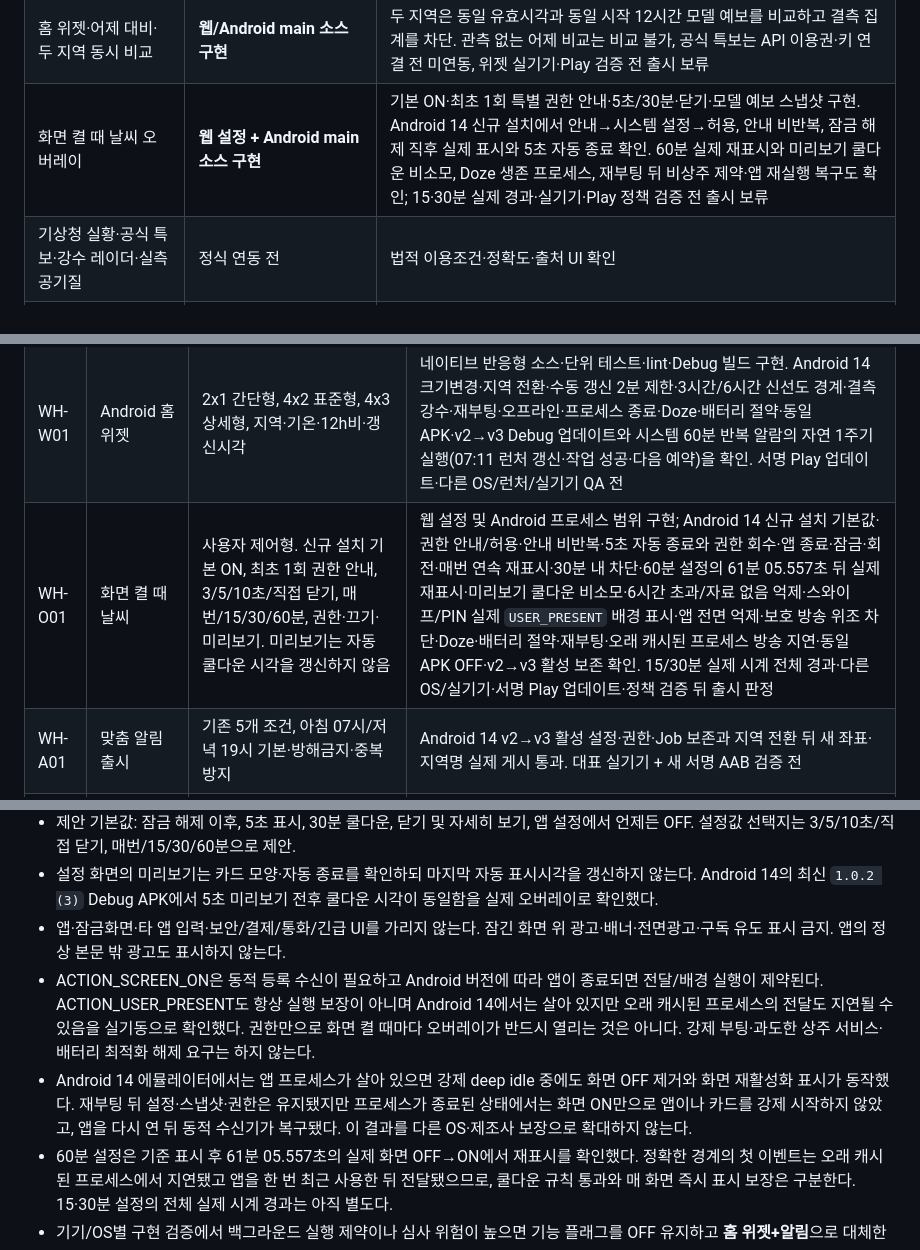
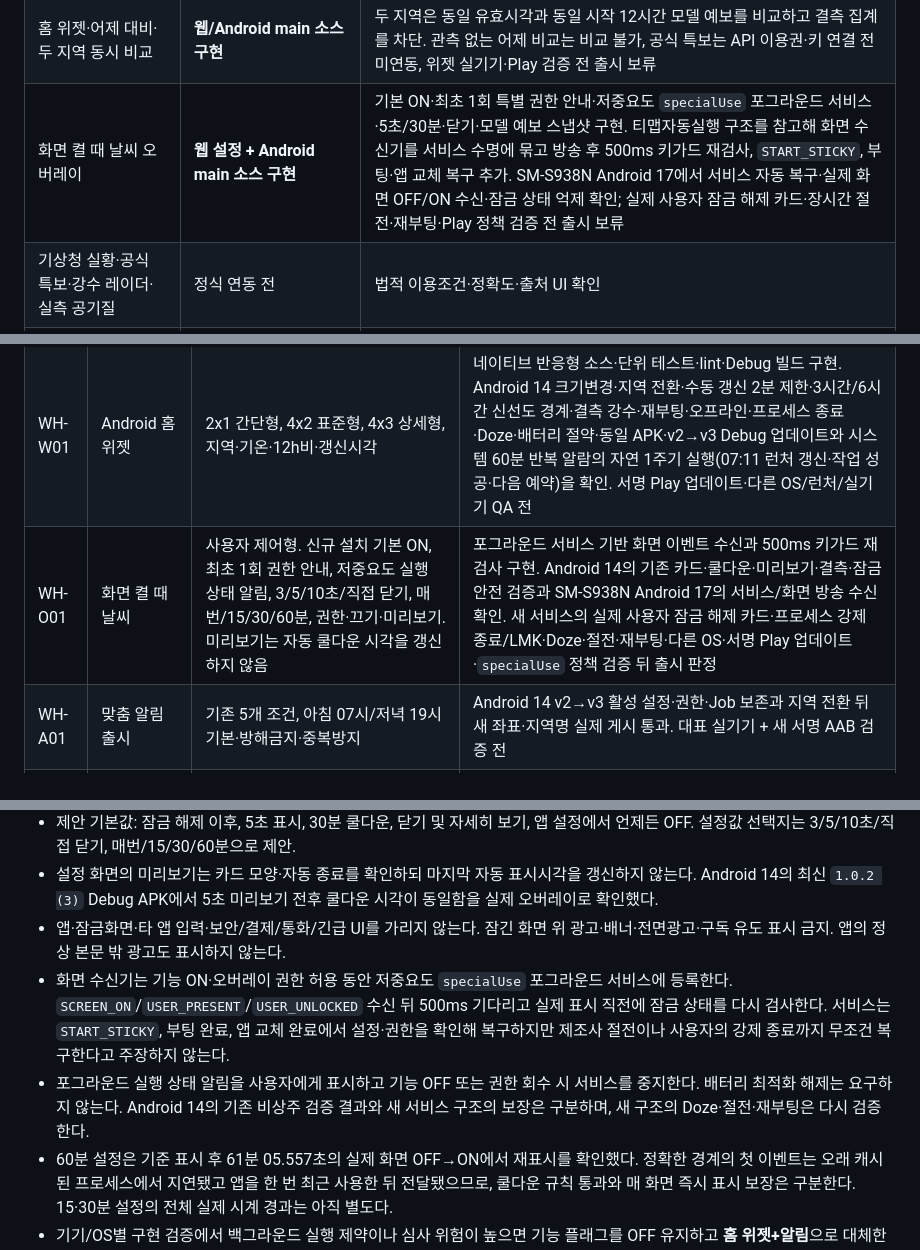
Before and after one commit to softm/weatherhannun, a Markdown page: docs/PRODUCT-DEVELOPMENT-SPEC.md, 3 parts joined by grey strips. Drawn GitHub-style.

Commit message:
20261028_docs_화면날씨 포그라운드 수신 명세 반영

```diff
--- a/docs/PRODUCT-DEVELOPMENT-SPEC.md
+++ b/docs/PRODUCT-DEVELOPMENT-SPEC.md
@@ -37,7 +37,7 @@
 | 맞춤 알림 5종·아침/저녁 요약 | Android main 소스 구현 | 15분 JobScheduler·방해금지·중복 방지; 실기기 검증·다음 Play AAB 포함 필요 |
 | Android WebView 및 AdMob/AdFit 단일 하단 슬롯 | 네이티브 코드 구현 | 실광고 기본 차단, 개별 매체 등록 필요 |
 | 홈 위젯·어제 대비·두 지역 동시 비교 | **웹/Android main 소스 구현** | 두 지역은 동일 유효시각과 동일 시작 12시간 모델 예보를 비교하고 결측 집계를 차단. 관측 없는 어제 비교는 비교 불가, 공식 특보는 API 이용권·키 연결 전 미연동, 위젯 실기기·Play 검증 전 출시 보류 |
-| 화면 켤 때 날씨 오버레이 | **웹 설정 + Android main 소스 구현** | 기본 ON·최초 1회 특별 권한 안내·5초/30분·닫기·모델 예보 스냅샷 구현. Android 14 신규 설치에서 안내→시스템 설정→허용, 안내 비반복, 잠금 해제 직후 실제 표시와 5초 자동 종료 확인. 60분 실제 재표시와 미리보기 쿨다운 비소모, Doze 생존 프로세스, 재부팅 뒤 비상주 제약·앱 재실행 복구도 확인; 15·30분 실제 경과·실기기·Play 정책 검증 전 출시 보류 |
+| 화면 켤 때 날씨 오버레이 | **웹 설정 + Android main 소스 구현** | 기본 ON·최초 1회 특별 권한 안내·저중요도 `specialUse` 포그라운드 서비스·5초/30분·닫기·모델 예보 스냅샷 구현. 티맵자동실행 구조를 참고해 화면 수신기를 서비스 수명에 묶고 방송 후 500ms 키가드 재검사, `START_STICKY`, 부팅·앱 교체 복구 추가. SM-S938N Android 17에서 서비스 자동 복구·실제 화면 OFF/ON 수신·잠금 상태 억제 확인; 실제 사용자 잠금 해제 카드·장시간 절전·재부팅·Play 정책 검증 전 출시 보류 |
 | 기상청 실황·공식 특보·강수 레이더·실측 공기질 | 정식 연동 전 | 법적 이용조건·정확도·출처 UI 확인 |
 | Plus·농업 Premium | **상품 UI·결제/복원/서버검증·Plus 프리셋/위젯 테마·농업 다지역 계획/리포트 main 소스 구현, 판매 OFF** | 데이터 상업권·Play 상품·검증 서버·내부테스트 전 구매·실행 불가; 가격은 검증 전 |
 | 성과 계측 | **기본 OFF 기기 내 익명 일별 카운터 구현** | 전송 코드 없음. 사용자 전체 D1/D7/D30·DAU·ARPDAU는 동의·익명화·분석 계약 전 미측정 |
@@ -130,7 +130,7 @@
 | WH-H03 | 옷차림·우산 가이드 | 체감온도·강수·바람으로 규칙 평가; 임계값과 이유 버전 관리 | 극단 기온/강풍/강수/결측 각 시나리오 테스트 |
 | WH-L01 | 목적지 두 지역 비교 | 동일 유효시각과 동일 시작 12시간의 기온·강수·바람·돌풍 모델/출처 비교, 결측 집계 차단, 지역 전환 중 요청경합 차단. 공식 특보는 권리·키 연결 전 미연동 | 원본 선택 지역 유지·비교 URL/좌표 누출 방지, 완전/부분 12시간 회귀 테스트와 로컬 실데이터 화면 검증 |
 | WH-W01 | Android 홈 위젯 | 2x1 간단형, 4x2 표준형, 4x3 상세형, 지역·기온·12h비·갱신시각 | 네이티브 반응형 소스·단위 테스트·lint·Debug 빌드 구현. Android 14 크기변경·지역 전환·수동 갱신 2분 제한·3시간/6시간 신선도 경계·결측 강수·재부팅·오프라인·프로세스 종료·Doze·배터리 절약·동일 APK·v2→v3 Debug 업데이트와 시스템 60분 반복 알람의 자연 1주기 실행(07:11 런처 갱신·작업 성공·다음 예약)을 확인. 서명 Play 업데이트·다른 OS/런처/실기기 QA 전 |
-| WH-O01 | 화면 켤 때 날씨 | 사용자 제어형. 신규 설치 기본 ON, 최초 1회 권한 안내, 3/5/10초/직접 닫기, 매번/15/30/60분, 권한·끄기·미리보기. 미리보기는 자동 쿨다운 시각을 갱신하지 않음 | 웹 설정 및 Android 프로세스 범위 구현; Android 14 신규 설치 기본값·권한 안내/허용·안내 비반복·5초 자동 종료와 권한 회수·앱 종료·잠금·회전·매번 연속 재표시·30분 내 차단·60분 설정의 61분 05.557초 뒤 실제 재표시·미리보기 쿨다운 비소모·6시간 초과/자료 없음 억제·스와이프/PIN 실제 `USER_PRESENT` 배경 표시·앱 전면 억제·보호 방송 위조 차단·Doze·배터리 절약·재부팅·오래 캐시된 프로세스 방송 지연·동일 APK OFF·v2→v3 활성 보존 확인. 15/30분 실제 시계 전체 경과·다른 OS/실기기·서명 Play 업데이트·정책 검증 뒤 출시 판정 |
+| WH-O01 | 화면 켤 때 날씨 | 사용자 제어형. 신규 설치 기본 ON, 최초 1회 권한 안내, 저중요도 실행 상태 알림, 3/5/10초/직접 닫기, 매번/15/30/60분, 권한·끄기·미리보기. 미리보기는 자동 쿨다운 시각을 갱신하지 않음 | 포그라운드 서비스 기반 화면 이벤트 수신과 500ms 키가드 재검사 구현. Android 14의 기존 카드·쿨다운·미리보기·결측·잠금 안전 검증과 SM-S938N Android 17의 서비스/화면 방송 수신 확인. 새 서비스의 실제 사용자 잠금 해제 카드·프로세스 강제 종료/LMK·Doze·절전·재부팅·다른 OS·서명 Play 업데이트·`specialUse` 정책 검증 뒤 출시 판정 |
 | WH-A01 | 맞춤 알림 출시 | 기존 5개 조건, 아침 07시/저녁 19시 기본·방해금지·중복방지 | Android 14 v2→v3 활성 설정·권한·Job 보존과 지역 전환 뒤 새 좌표·지역명 실제 게시 통과. 대표 실기기 + 새 서명 AAB 검증 전 |
 | WH-M01 | 공식 특보·레이더 | 기상청 원문/관측 시간/지역 적용 범위, 공급 장애 대응 | 공식 특보와 모델 추천을 분리해 표시 |
 | WH-P01 | Plus | 광고 제거·고대비/들녘 위젯 테마·알림 프리셋·적합 점수 60점 이상 TOP 3 활동 우선순위·구독 복원 구현. 무료 핵심 알림은 잠그지 않음 | 실제 Play 상품 구매/해지/복원/오프라인 entitlement 및 네이티브 테마 실기기 검증 전 판매 OFF |
@@ -151,8 +151,8 @@
 - 제안 기본값: 잠금 해제 이후, 5초 표시, 30분 쿨다운, 닫기 및 자세히 보기, 앱 설정에서 언제든 OFF. 설정값 선택지는 3/5/10초/직접 닫기, 매번/15/30/60분으로 제안.
 - 설정 화면의 미리보기는 카드 모양·자동 종료를 확인하되 마지막 자동 표시시각을 갱신하지 않는다. Android 14의 최신 `1.0.2 (3)` Debug APK에서 5초 미리보기 전후 쿨다운 시각이 동일함을 실제 오버레이로 확인했다.
 - 앱·잠금화면·타 앱 입력·보안/결제/통화/긴급 UI를 가리지 않는다. 잠긴 화면 위 광고·배너·전면광고·구독 유도 표시 금지. 앱의 정상 본문 밖 광고도 표시하지 않는다.
-- ACTION_SCREEN_ON은 동적 등록 수신이 필요하고 Android 버전에 따라 앱이 종료되면 전달/배경 실행이 제약된다. ACTION_USER_PRESENT도 항상 실행 보장이 아니며 Android 14에서는 살아 있지만 오래 캐시된 프로세스의 전달도 지연될 수 있음을 실기동으로 확인했다. 권한만으로 화면 켤 때마다 오버레이가 반드시 열리는 것은 아니다. 강제 부팅·과도한 상주 서비스·배터리 최적화 해제 요구는 하지 않는다.
-- Android 14 에뮬레이터에서는 앱 프로세스가 살아 있으면 강제 deep idle 중에도 화면 OFF 제거와 화면 재활성화 표시가 동작했다. 재부팅 뒤 설정·스냅샷·권한은 유지됐지만 프로세스가 종료된 상태에서는 화면 ON만으로 앱이나 카드를 강제 시작하지 않았고, 앱을 다시 연 뒤 동적 수신기가 복구됐다. 이 결과를 다른 OS·제조사 보장으로 확대하지 않는다.
+- 화면 수신기는 기능 ON·오버레이 권한 허용 동안 저중요도 `specialUse` 포그라운드 서비스에 등록한다. `SCREEN_ON`/`USER_PRESENT`/`USER_UNLOCKED` 수신 뒤 500ms 기다리고 실제 표시 직전에 잠금 상태를 다시 검사한다. 서비스는 `START_STICKY`, 부팅 완료, 앱 교체 완료에서 설정·권한을 확인해 복구하지만 제조사 절전이나 사용자의 강제 종료까지 무조건 복구한다고 주장하지 않는다.
+- 포그라운드 실행 상태 알림을 사용자에게 표시하고 기능 OFF 또는 권한 회수 시 서비스를 중지한다. 배터리 최적화 해제는 요구하지 않는다. Android 14의 기존 비상주 검증 결과와 새 서비스 구조의 보장은 구분하며, 새 구조의 Doze·절전·재부팅은 다시 검증한다.
 - 60분 설정은 기준 표시 후 61분 05.557초의 실제 화면 OFF→ON에서 재표시를 확인했다. 정확한 경계의 첫 이벤트는 오래 캐시된 프로세스에서 지연됐고 앱을 한 번 최근 사용한 뒤 전달됐으므로, 쿨다운 규칙 통과와 매 화면 즉시 표시 보장은 구분한다. 15·30분 설정의 전체 실제 시계 경과는 아직 별도다.
 - 기기/OS별 구현 검증에서 백그라운드 실행 제약이나 심사 위험이 높으면 기능 플래그를 OFF 유지하고 **홈 위젯+알림**으로 대체한다. 지원이 증명되기 전 마케팅에 "화면을 켤 때 무조건 표시"라고 주장하지 않는다.
 
```
Also changed, not shown: other parts of docs/PRODUCT-DEVELOPMENT-SPEC.md (+1 -1 lines).
